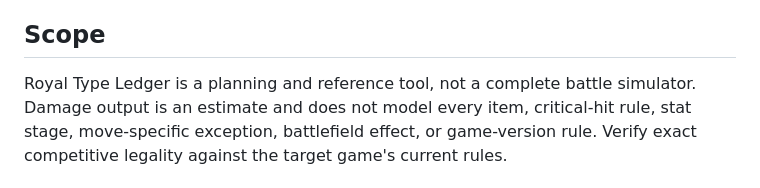
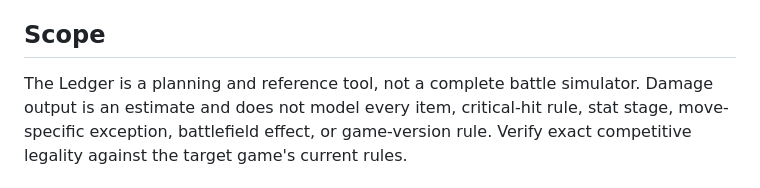
Before and after one commit to Crownles-s/Pokemon-Ledger, a Markdown page: README.md, the part around the change. Drawn GitHub-style.

Commit message:
Fix typo in README.md description

```diff
--- a/README.md
+++ b/README.md
@@ -87,7 +87,7 @@ process, database, or environment configuration. See
 
 ## Scope
 
-Royal Type Ledger is a planning and reference tool, not a complete battle
+The Ledger is a planning and reference tool, not a complete battle
 simulator. Damage output is an estimate and does not model every item,
 critical-hit rule, stat stage, move-specific exception, battlefield effect, or
 game-version rule. Verify exact competitive legality against the target game's
```
